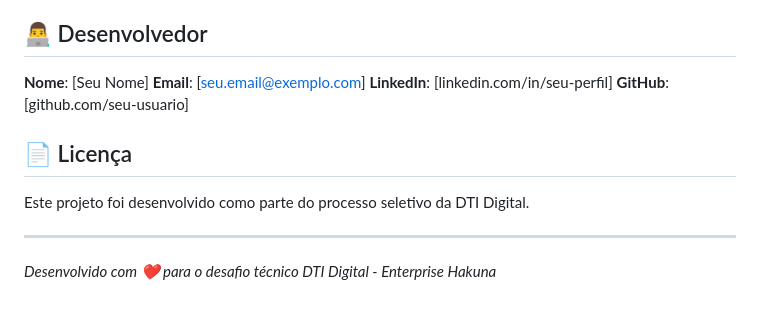
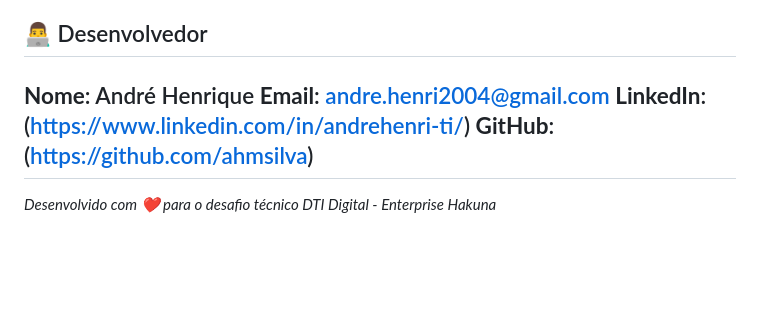
Before and after one commit to ahmsilva/logistics-drone-simulation, a Markdown page: README.md, the part around the change printed below. Drawn GitHub-style; blank space fills up the shorter version.

```diff
--- a/README.md
+++ b/README.md
@@ -230,15 +230,10 @@ GET  /api/routes        # Calcular rotas
 
 ## 👨‍💻 Desenvolvedor
 
-**Nome**: [Seu Nome]
-**Email**: [seu.email@exemplo.com]
-**LinkedIn**: [linkedin.com/in/seu-perfil]
-**GitHub**: [github.com/seu-usuario]
-
-## 📄 Licença
-
-Este projeto foi desenvolvido como parte do processo seletivo da DTI Digital.
-
+**Nome**: André Henrique
+**Email**: andre.henri2004@gmail.com
+**LinkedIn**: (https://www.linkedin.com/in/andrehenri-ti/)
+**GitHub**: (https://github.com/ahmsilva)
 ---
 
 *Desenvolvido com ❤️ para o desafio técnico DTI Digital - Enterprise Hakuna*
```
Also changed, not shown: other parts of README.md (+17 -17 lines).
